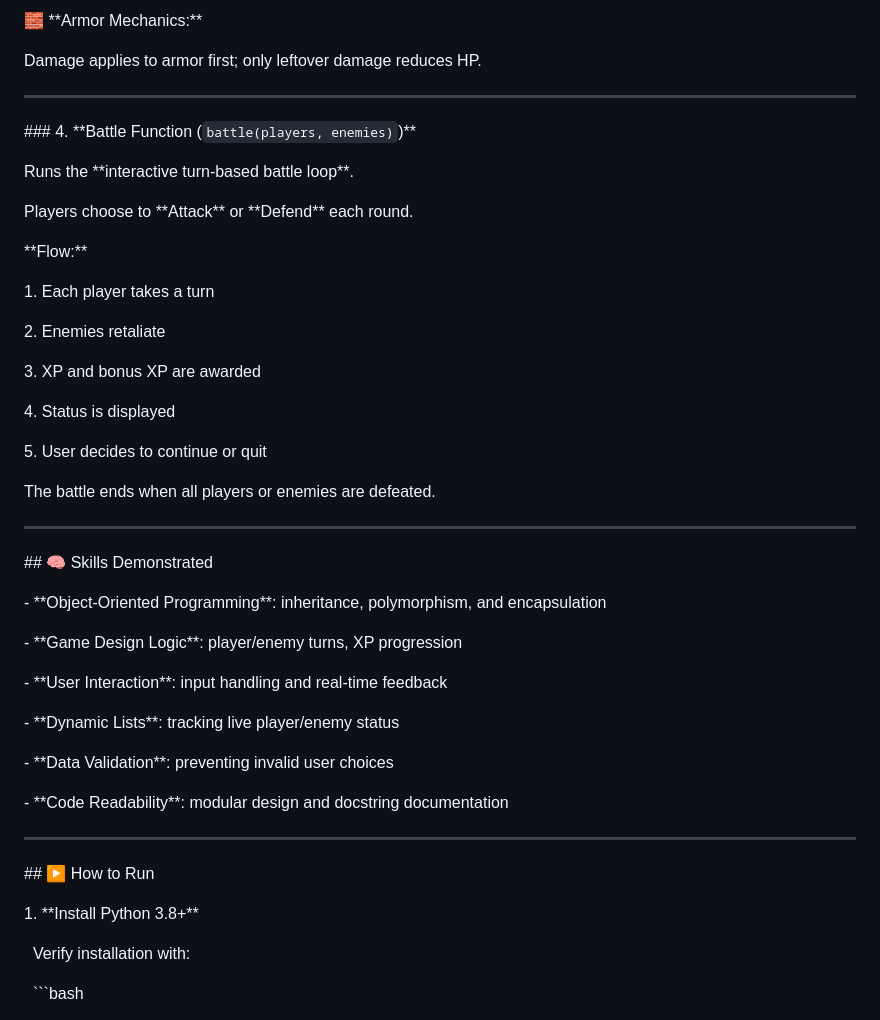
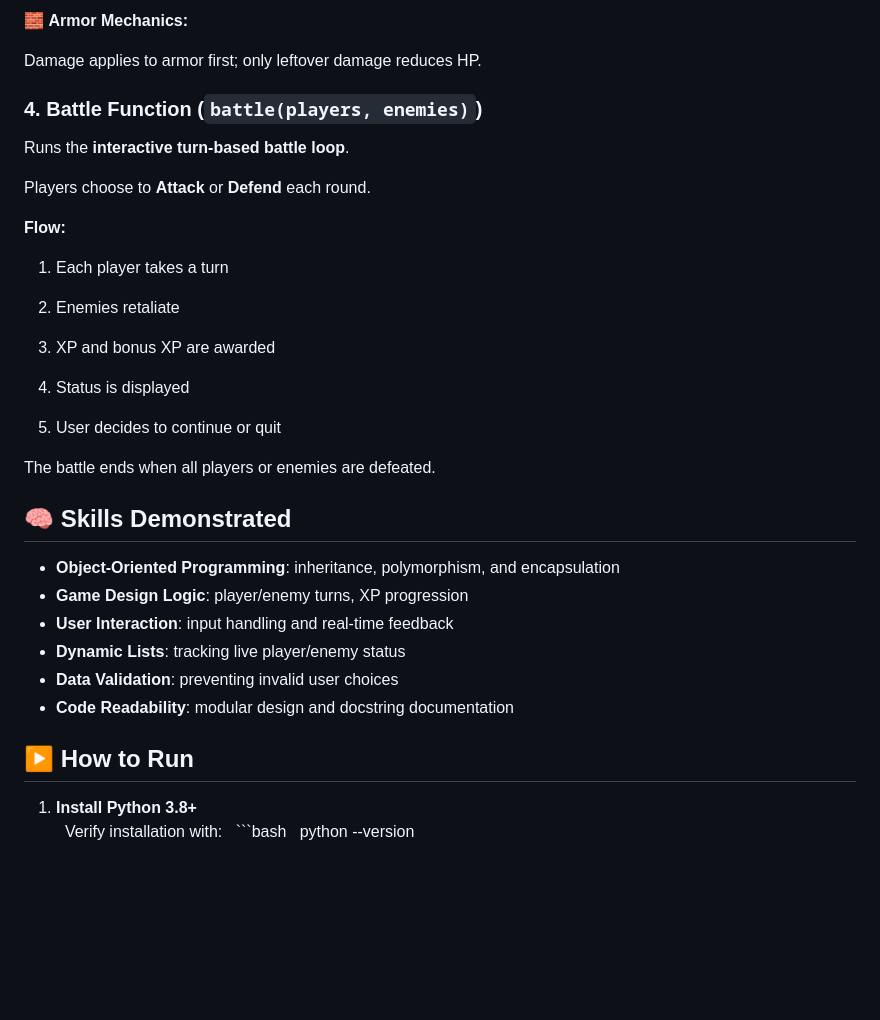
Before and after one commit to toombj95/my-portfolio, a Markdown page: RPG_Simulator/README.md, the part around one of its changes. Rendered like a GitHub page; blank space fills up the shorter version.

````diff
--- a/RPG_Simulator/README.md
+++ b/RPG_Simulator/README.md
@@ -126,76 +101,46 @@ Represents AI-controlled foes with armor and attack power.
 
 
-
-🧱 \*\*Armor Mechanics:\*\*
+🧱 **Armor Mechanics:**
 
 Damage applies to armor first; only leftover damage reduces HP.
 
 
+### 4. **Battle Function (`battle(players, enemies)`)**
 
----
+Runs the **interactive turn-based battle loop**.
+
+Players choose to **Attack** or **Defend** each round.
 
 
 
-\### 4. \*\*Battle Function (`battle(players, enemies)`)\*\*
+**Flow:**
 
-Runs the \*\*interactive turn-based battle loop\*\*.
+1. Each player takes a turn
 
-Players choose to \*\*Attack\*\* or \*\*Defend\*\* each round.
+2. Enemies retaliate
 
+3. XP and bonus XP are awarded
 
+4. Status is displayed
 
-\*\*Flow:\*\*
-
-1\. Each player takes a turn
-
-2\. Enemies retaliate
-
-3\. XP and bonus XP are awarded
-
-4\. Status is displayed
-
-5\. User decides to continue or quit
-
-
+5. User decides to continue or quit
 
 The battle ends when all players or enemies are defeated.
 
 
 
----
+## 🧠 Skills Demonstrated
+- **Object-Oriented Programming**: inheritance, polymorphism, and encapsulation
+- **Game Design Logic**: player/enemy turns, XP progression
+- **User Interaction**: input handling and real-time feedback
+- **Dynamic Lists**: tracking live player/enemy status
+- **Data Validation**: preventing invalid user choices
+- **Code Readability**: modular design and docstring documentation
 
 
+## ▶️ How to Run
 
-\## 🧠 Skills Demonstrated
-
-
-
-\- \*\*Object-Oriented Programming\*\*: inheritance, polymorphism, and encapsulation
-
-\- \*\*Game Design Logic\*\*: player/enemy turns, XP progression
-
-\- \*\*User Interaction\*\*: input handling and real-time feedback
-
-\- \*\*Dynamic Lists\*\*: tracking live player/enemy status
-
-\- \*\*Data Validation\*\*: preventing invalid user choices
-
-\- \*\*Code Readability\*\*: modular design and docstring documentation
-
-
-
----
-
-
-
-\## ▶️ How to Run
-
-
-
-1\. \*\*Install Python 3.8+\*\*
-
+1. **Install Python 3.8+**
 &nbsp;  Verify installation with:
-
 &nbsp;  ```bash
-
 &nbsp;  python --version
````
Also changed, not shown: other parts of RPG_Simulator/README.md (+43 -68 lines).
